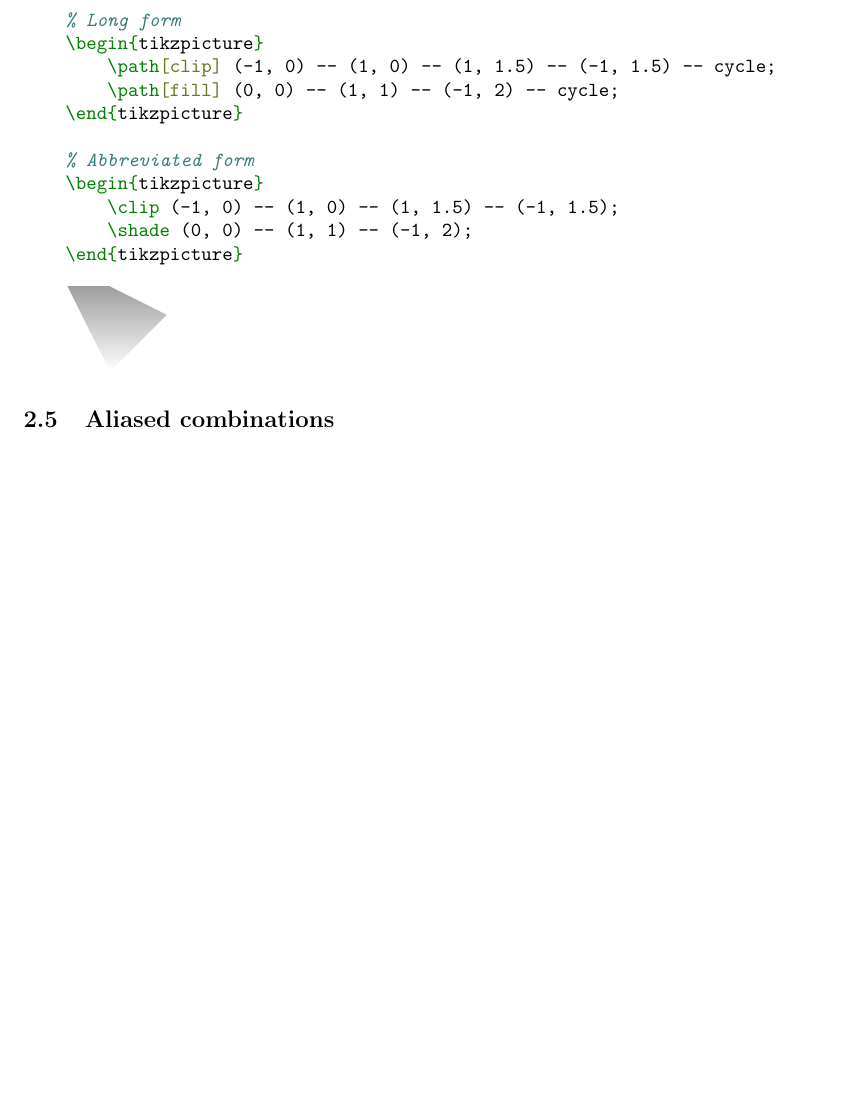
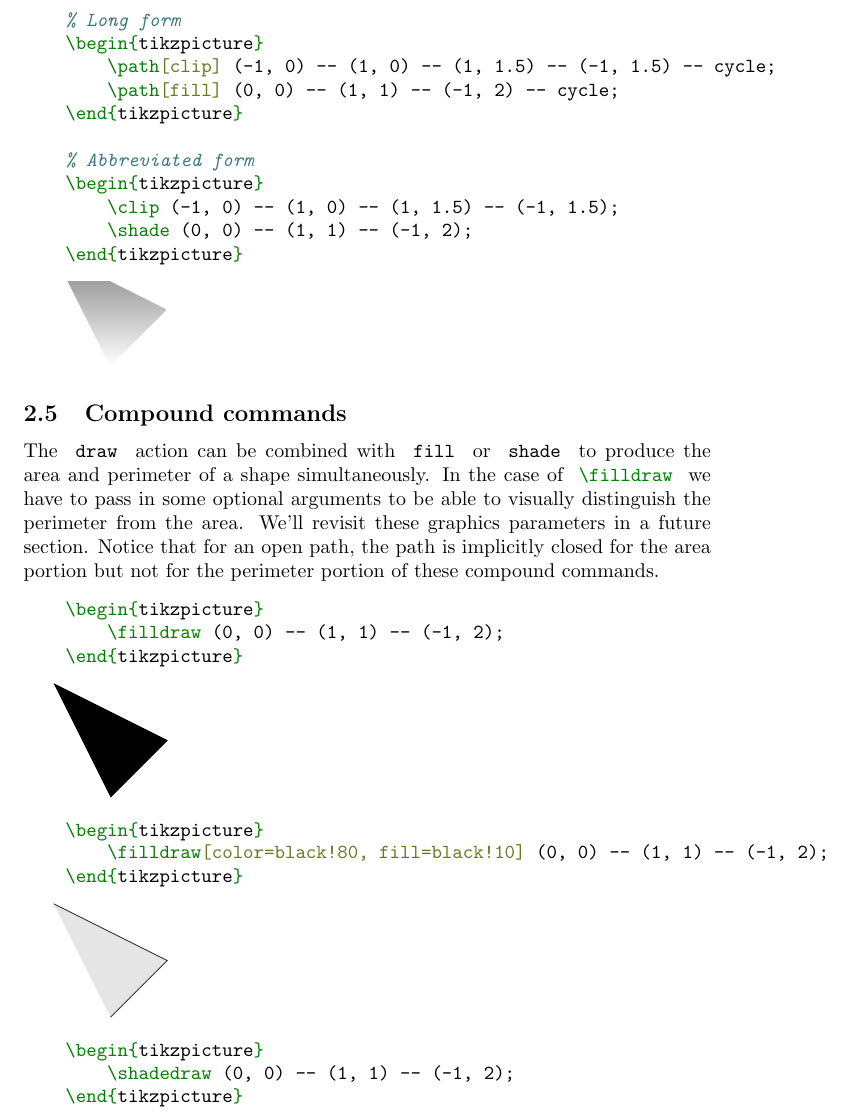
Before and after one commit to NatalieWeaver/tikz-pictures, a LaTeX document (tikz-basics/paths/paths.tex): part of page 4 of 4 before the commit and part of page 4 of 5 after it, cut so that both start at the same text, the shorter picture padded with empty space. Compiled offline with pdfLaTeX.

Commit message:
write compound commands section

```diff
--- a/tikz-basics/paths/paths.tex
+++ b/tikz-basics/paths/paths.tex
@@ -148,4 +148,32 @@ Tikz comes with built-in abbreviations for commonly-used combinations of these v
     \shade (0, 0) -- (1, 1) -- (-1, 2);
 \end{tikzpicture}
 
-\subsection{Aliased combinations}
+\subsection{Compound commands}
+
+The \mlatex{draw} action can be combined with \mlatex{fill} or \mlatex{shade} to produce the area and perimeter of a shape simultaneously. In the case of \mlatex{\filldraw} we have to pass in some optional arguments to be able to visually distinguish the perimeter from the area. We'll revisit these graphics parameters in a future section. Notice that for an open path, the path is implicitly closed for the area portion but not for the perimeter portion of these compound commands.
+
+\begin{minted}{latex}
+    \begin{tikzpicture}
+        \filldraw (0, 0) -- (1, 1) -- (-1, 2);
+    \end{tikzpicture}
+\end{minted}
+
+\begin{tikzpicture}
+    \filldraw (0, 0) -- (1, 1) -- (-1, 2);
+\end{tikzpicture}
+
+\begin{minted}{latex}
+    \begin{tikzpicture}
+        \filldraw[color=black!80, fill=black!10] (0, 0) -- (1, 1) -- (-1, 2);
+    \end{tikzpicture}
+\end{minted}
+
+\begin{tikzpicture}
+    \filldraw[color=black!80, fill=black!10] (0, 0) -- (1, 1) -- (-1, 2);
+\end{tikzpicture}
+
+\begin{minted}{latex}
+    \begin{tikzpicture}
+        \shadedraw (0, 0) -- (1, 1) -- (-1, 2);
+    \end{tikzpicture}
+\end{minted}
```
Also changed, not shown: tikz-basics/paths/paths.pdf, tikz-basics/paths/paths.tex (5 more changed lines), 10 other files.
